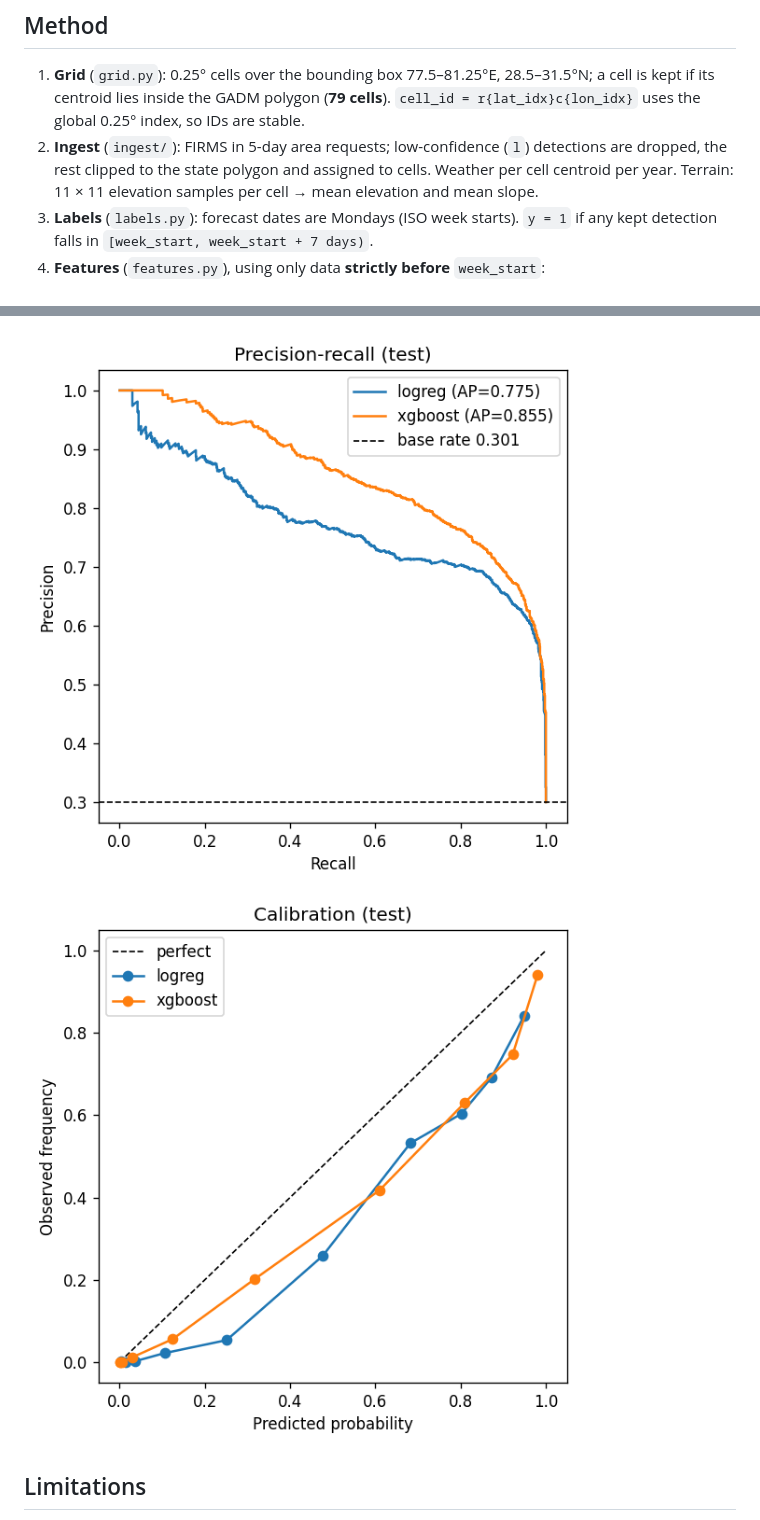
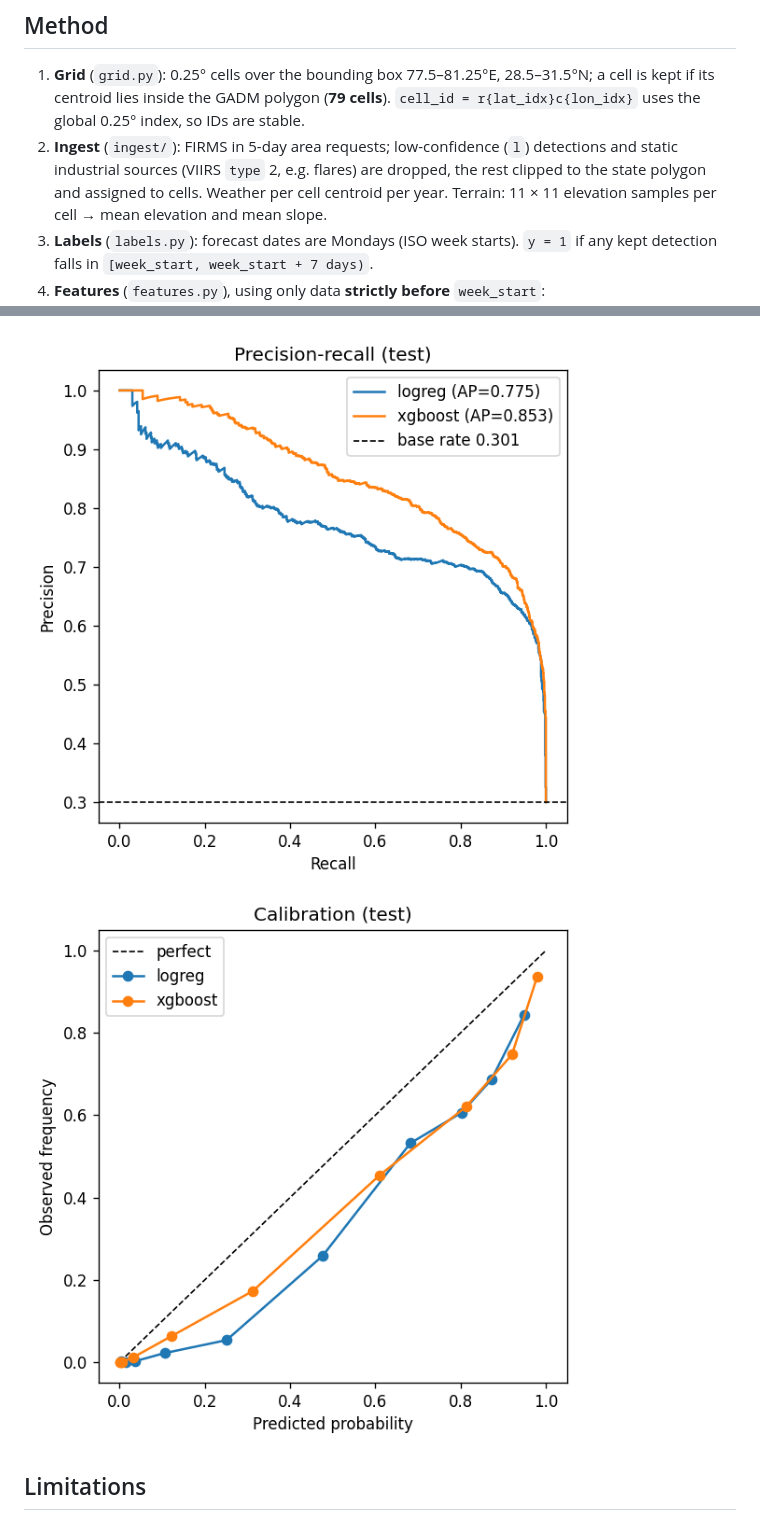
Before and after one commit to tzar-beep/AgniDrishti, a Markdown page: README.md, 2 parts joined by grey strips. GitHub-like rendering; pictures changed too: reports/calibration_test.png, reports/pr_curve_test.png.

Commit message:
Filter static industrial FIRMS sources, enlarge season timeline, retrain

```diff
--- a/README.md
+++ b/README.md
@@ -28,8 +28,8 @@ All raw responses are cached in `data/raw/` (gitignored), so reruns do not re-do
 1. **Grid** (`grid.py`): 0.25° cells over the bounding box 77.5–81.25°E, 28.5–31.5°N; a cell is
    kept if its centroid lies inside the GADM polygon (**79 cells**). `cell_id = r{lat_idx}c{lon_idx}`
    uses the global 0.25° index, so IDs are stable.
-2. **Ingest** (`ingest/`): FIRMS in 5-day area requests; low-confidence (`l`) detections are
-   dropped, the rest clipped to the state polygon and assigned to cells. Weather per cell centroid
+2. **Ingest** (`ingest/`): FIRMS in 5-day area requests; low-confidence (`l`) detections and static
+   industrial sources (VIIRS `type` 2, e.g. flares) are dropped, the rest clipped to the state polygon and assigned to cells. Weather per cell centroid
    per year. Terrain: 11 × 11 elevation samples per cell → mean elevation and mean slope.
 3. **Labels** (`labels.py`): forecast dates are Mondays (ISO week starts). `y = 1` if any kept
    detection falls in `[week_start, week_start + 7 days)`.
```
Also changed, not shown: other parts of README.md (+8 -9 lines), 8 other files.
